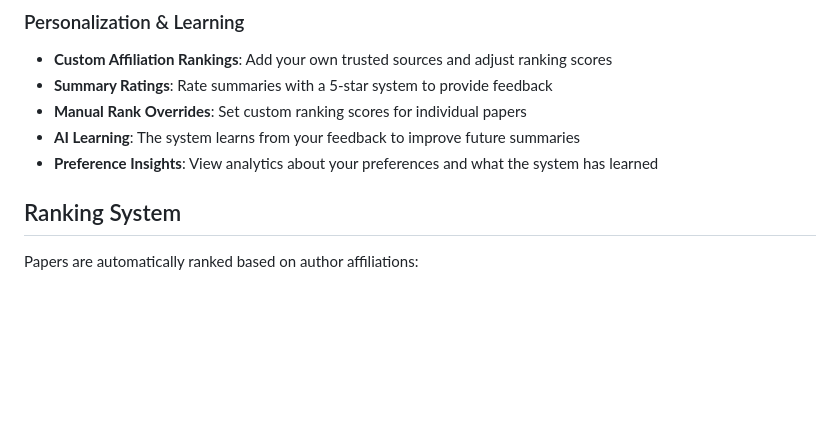
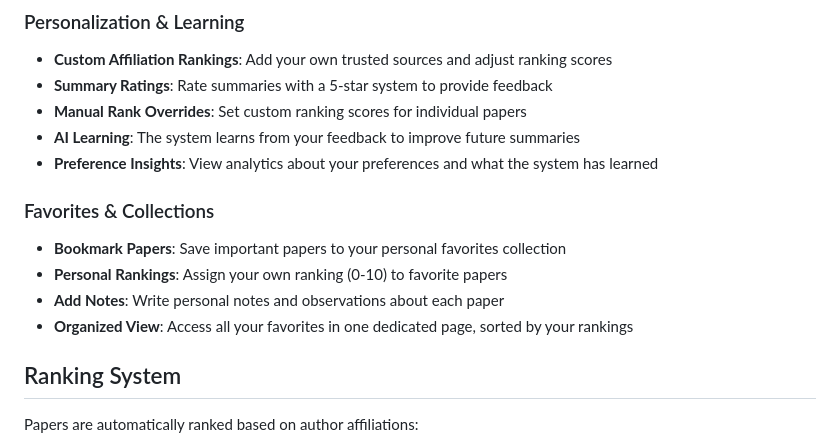
Before and after one commit to MuneezaAzmat/ai-alignment-papers, a Markdown page: README.md, the part around the change. Rendered like a GitHub page; blank space fills up the shorter version.

Commit message:
Update README with favorites functionality

```diff
--- a/README.md
+++ b/README.md
@@ -20,6 +20,12 @@ An automated web application that monitors the latest AI alignment research pape
 - **Manual Rank Overrides**: Set custom ranking scores for individual papers
 - **AI Learning**: The system learns from your feedback to improve future summaries
 - **Preference Insights**: View analytics about your preferences and what the system has learned
+
+### Favorites & Collections
+- **Bookmark Papers**: Save important papers to your personal favorites collection
+- **Personal Rankings**: Assign your own ranking (0-10) to favorite papers
+- **Add Notes**: Write personal notes and observations about each paper
+- **Organized View**: Access all your favorites in one dedicated page, sorted by your rankings
 
 ## Ranking System
 
```
